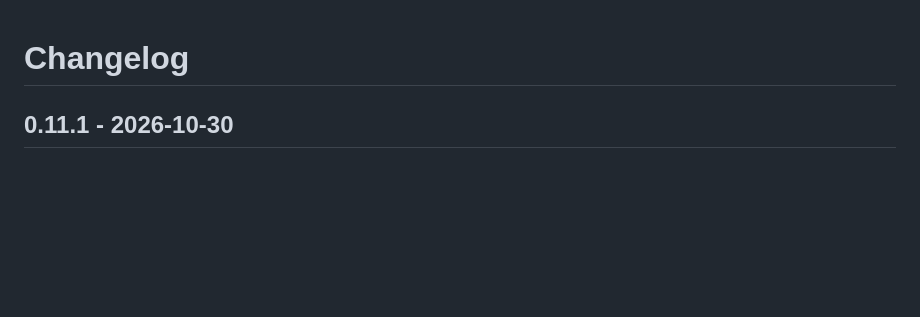
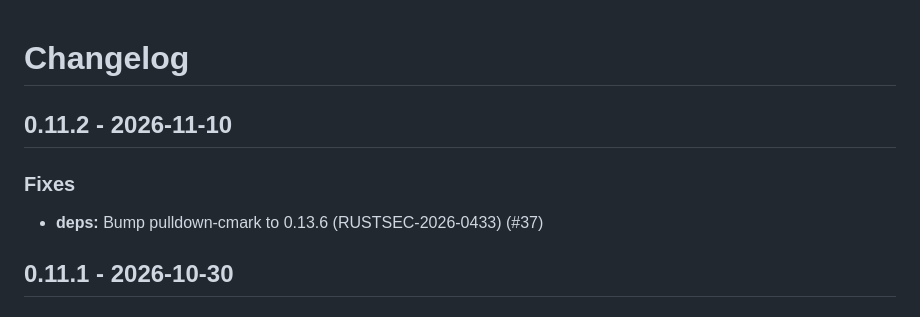
Before and after one commit to MohammadBnei/ukubi-stt, a Markdown page: CHANGELOG.md, the part around the change. Drawn GitHub-style; blank space fills up the shorter version.

Commit message:
chore(release): 0.11.2

```diff
--- a/CHANGELOG.md
+++ b/CHANGELOG.md
@@ -1,4 +1,10 @@
 # Changelog
+
+## 0.11.2 - 2026-11-10
+
+### Fixes
+
+- **deps:** Bump pulldown-cmark to 0.13.6 (RUSTSEC-2026-0433) (#37)
 
 ## 0.11.1 - 2026-10-30
 
```
